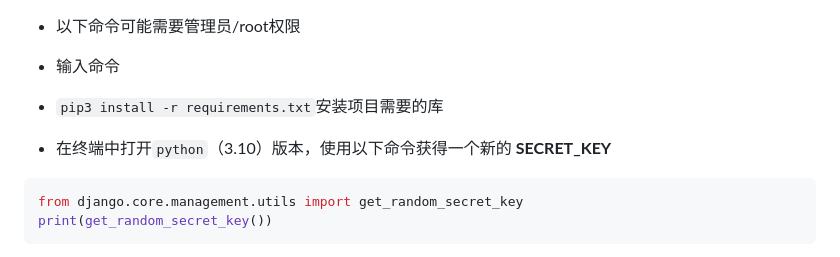
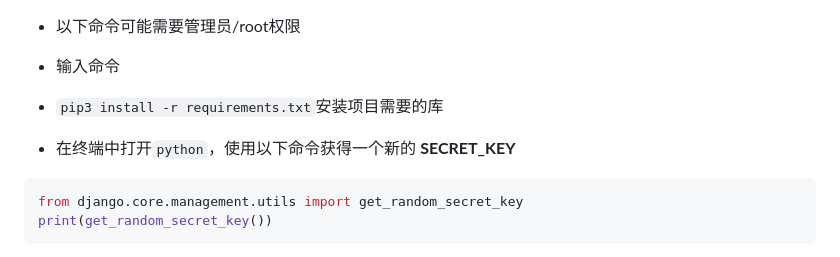
Before and after one commit to Gzh0821/WebBlog, a Markdown page: README.md, the part around the change. Rendered like a GitHub page.

````diff
--- a/README.md
+++ b/README.md
@@ -32,7 +32,7 @@
 - 输入命令
 - `pip3 install -r requirements.txt`安装项目需要的库
 
-- 在终端中打开`python`（3.10）版本，使用以下命令获得一个新的 __SECRET_KEY__
+- 在终端中打开`python`，使用以下命令获得一个新的 __SECRET_KEY__
 ```python3
 from django.core.management.utils import get_random_secret_key
 print(get_random_secret_key())
````
